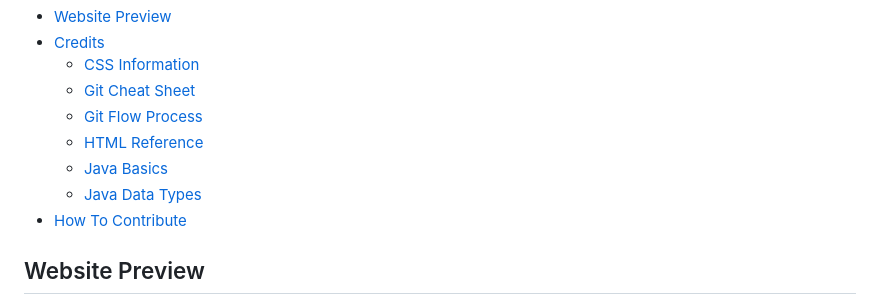
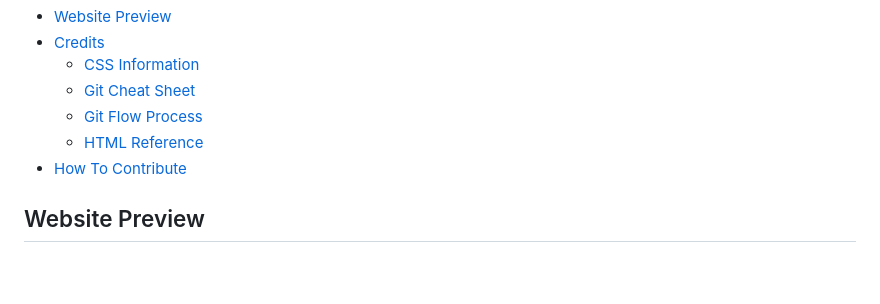
Before and after one commit to rgadewar/challenge1, a Markdown page: README.md, the part around the change. Drawn GitHub-style; blank space fills up the shorter version.

```diff
--- a/README.md
+++ b/README.md
@@ -7,8 +7,6 @@ In this section, I have learned about HTML and different CSS elements. I have pr
     - [Git Cheat Sheet](#git-cheat-sheet-pdf)
     - [Git Flow Process](#git-flow-process)
     - [HTML Reference](#html-reference)
-    - [Java Basics](#java-basics)
-    - [Java Data Types](#java-data-types)
 - [How To Contribute](#how-to-contribute)
 ## Website Preview
 [Horiseon Website Link](https://rgadewar.github.io/challenge1/)
```
